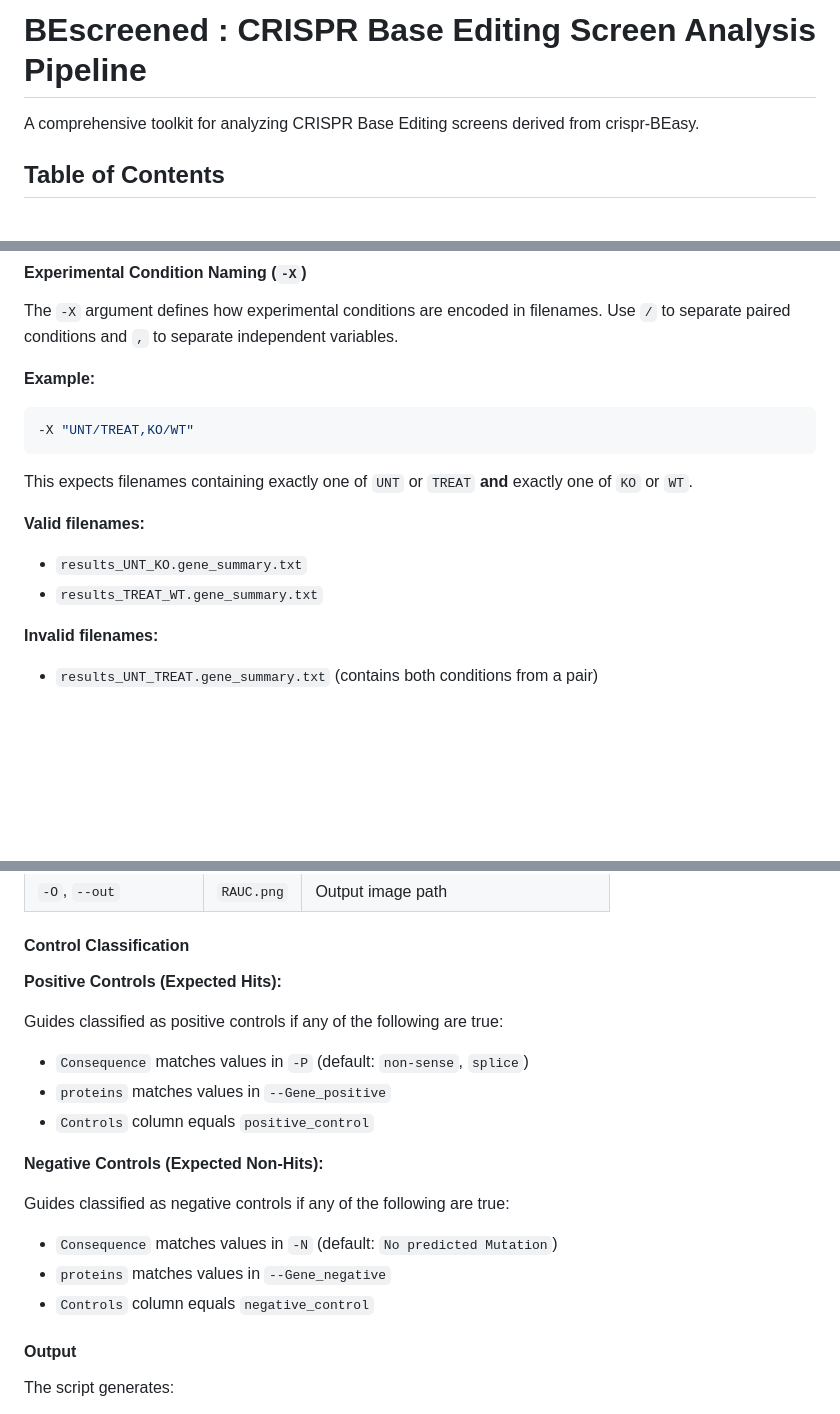
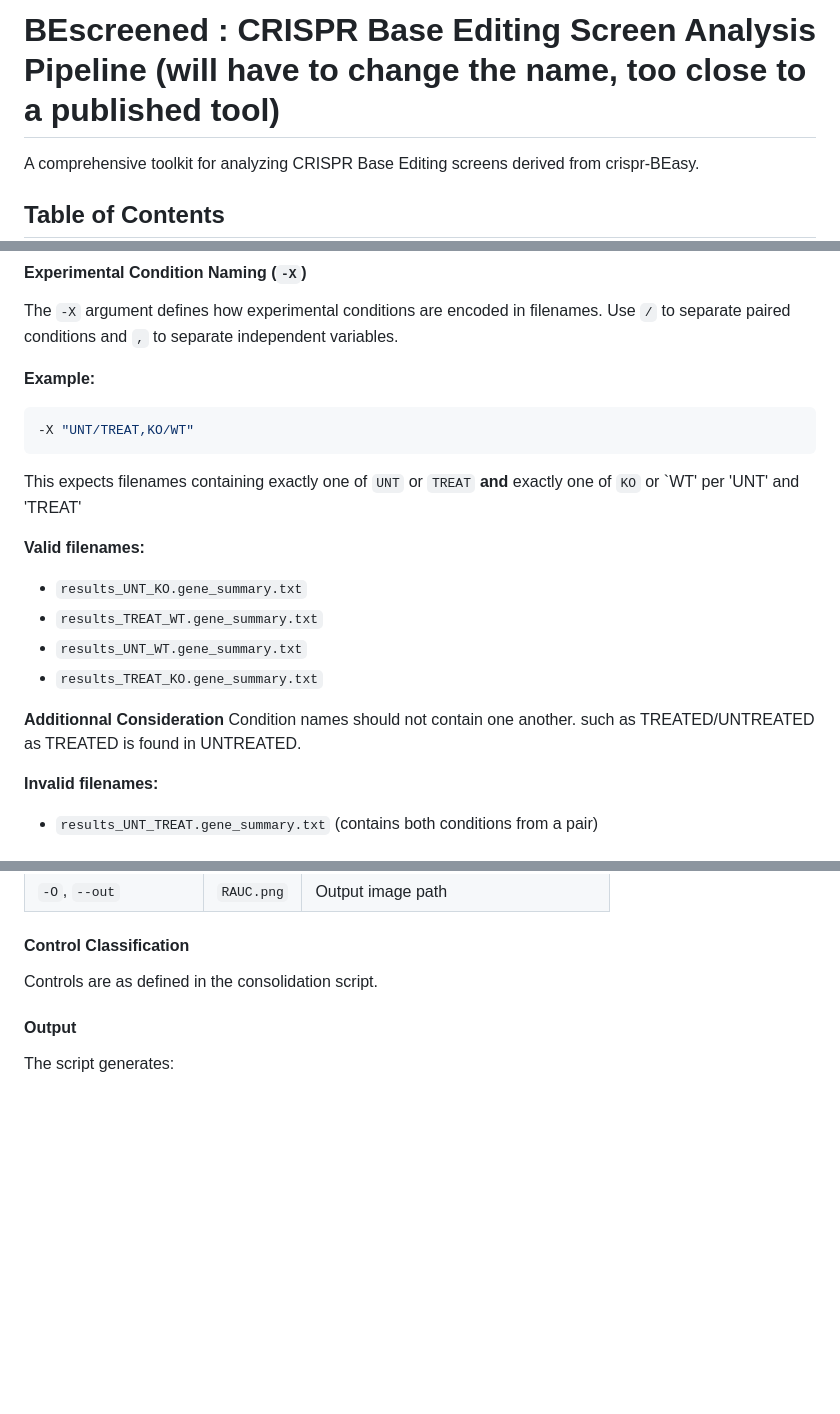
Before and after one commit to CERC-Genomic-Medicine/BEanalysed, a Markdown page: README.md, 3 parts joined by grey strips. GitHub-like rendering; blank space fills up the shorter version.

Commit message:
documentation update

````diff
--- a/README.md
+++ b/README.md
@@ -1,4 +1,4 @@
-# BEscreened : CRISPR Base Editing Screen Analysis Pipeline
+# BEscreened : CRISPR Base Editing Screen Analysis Pipeline (will have to change the name, too close to a published tool)
 
 A comprehensive toolkit for analyzing CRISPR Base Editing screens derived from crispr-BEasy.
 
@@ -213,11 +213,16 @@ The `-X` argument defines how experimental conditions are encoded in filenames.
 -X "UNT/TREAT,KO/WT"
 ```
 
-This expects filenames containing exactly one of `UNT` or `TREAT` **and** exactly one of `KO` or `WT`.
+This expects filenames containing exactly one of `UNT` or `TREAT` **and** exactly one of `KO` or `WT' per 'UNT' and 'TREAT'
 
 **Valid filenames:**
 - `results_UNT_KO.gene_summary.txt`
 - `results_TREAT_WT.gene_summary.txt`
+- `results_UNT_WT.gene_summary.txt`
+- `results_TREAT_KO.gene_summary.txt`
+
+**Additionnal Consideration**
+Condition names should not contain one another. such as TREATED/UNTREATED as TREATED is found in UNTREATED.
 
 **Invalid filenames:**
 - `results_UNT_TREAT.gene_summary.txt` (contains both conditions from a pair)
@@ -392,19 +397,7 @@ python RAUC_excel.py -I EXCEL_FILE -V {pos,neg} [options]
 
 #### Control Classification
 
-**Positive Controls (Expected Hits):**
-
-Guides classified as positive controls if any of the following are true:
-- `Consequence` matches values in `-P` (default: `non-sense`, `splice`)
-- `proteins` matches values in `--Gene_positive`
-- `Controls` column equals `positive_control`
-
-**Negative Controls (Expected Non-Hits):**
-
-Guides classified as negative controls if any of the following are true:
-- `Consequence` matches values in `-N` (default: `No predicted Mutation`)
-- `proteins` matches values in `--Gene_negative`
-- `Controls` column equals `negative_control`
+Controls are as defined in the consolidation script.
 
 #### Output
 
````
Also changed, not shown: other parts of README.md (+3 -3 lines).
